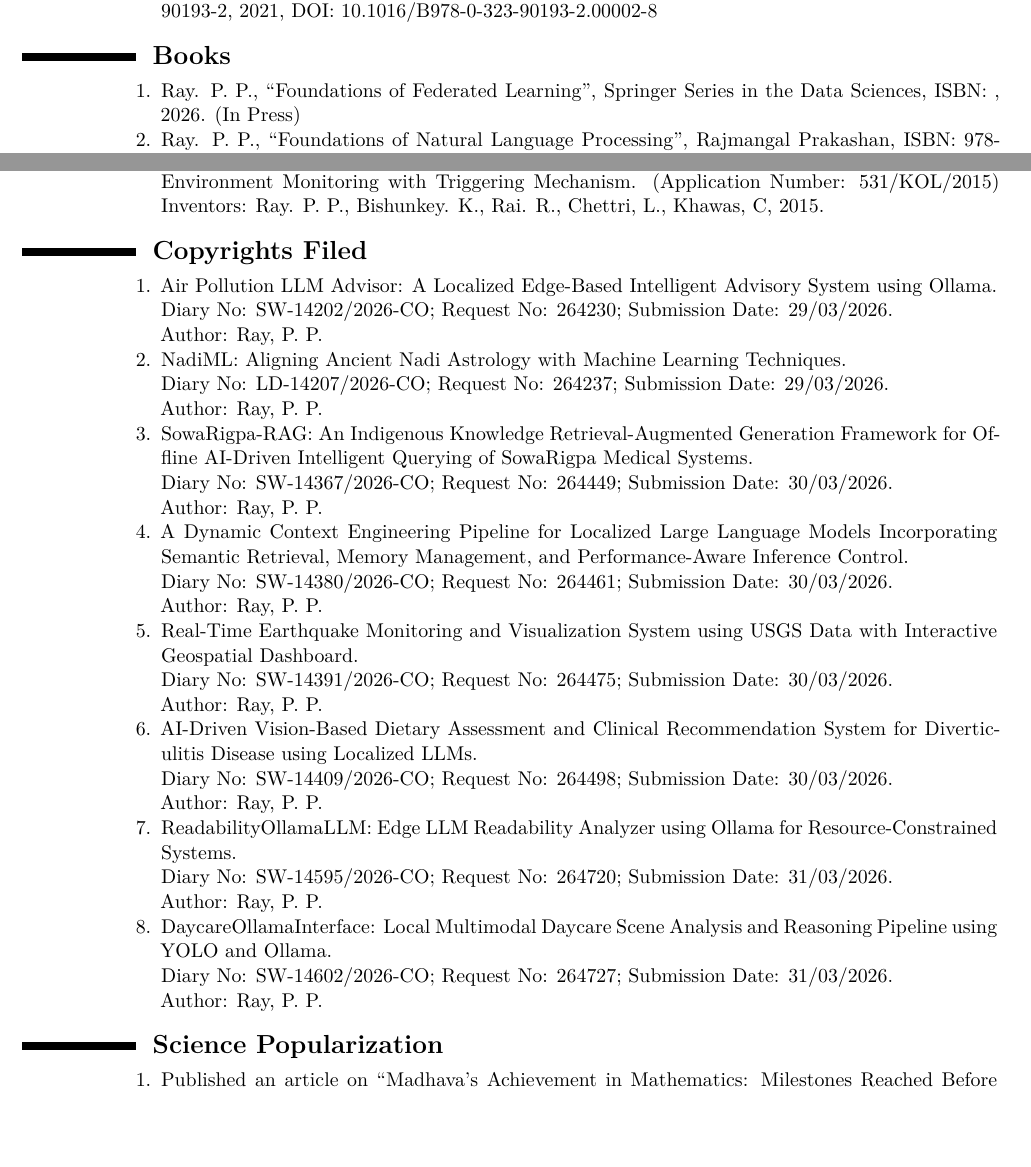
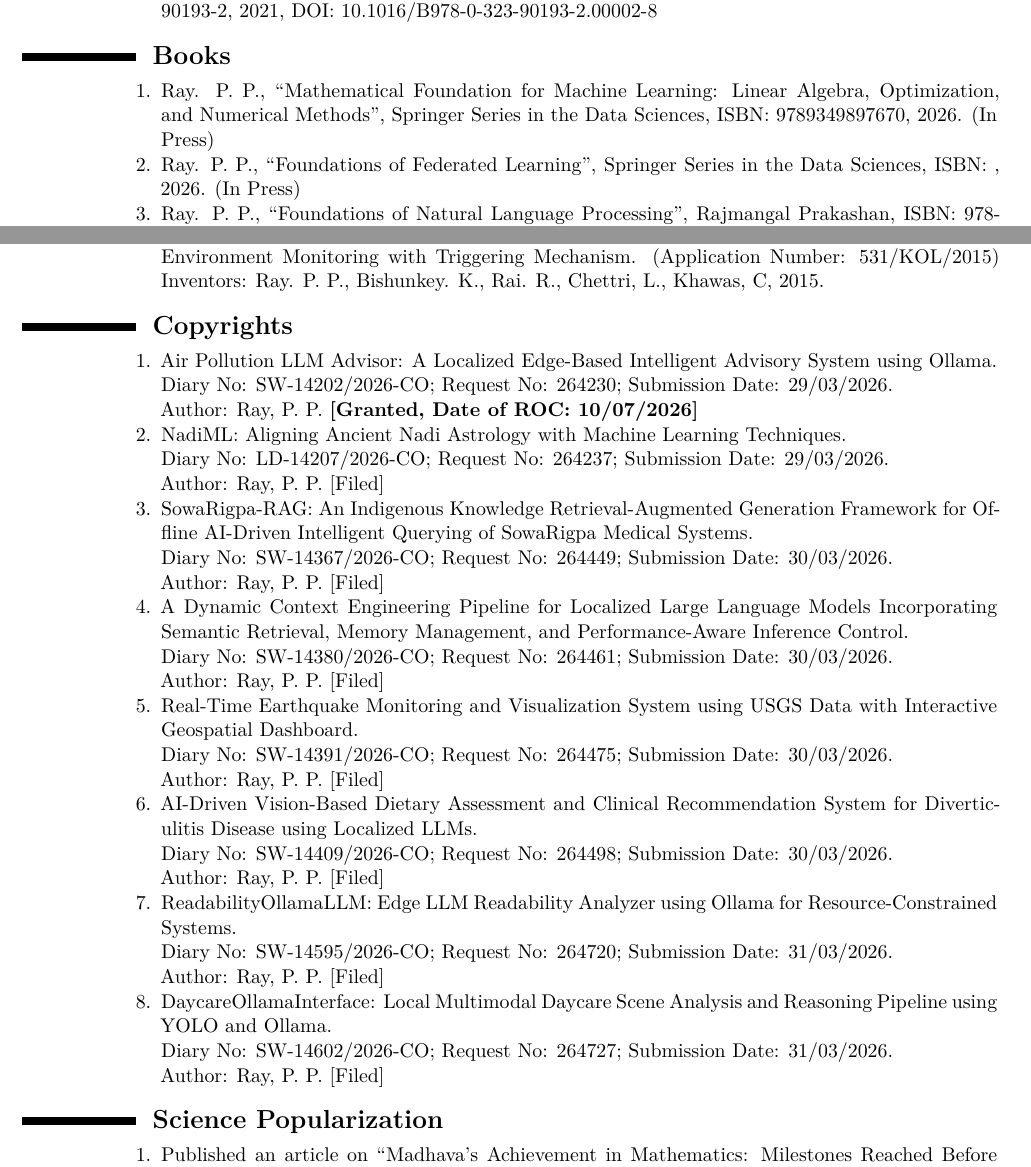
Before and after one commit to ParthaPRay/ParthaPRay.github.io, a LaTeX CV (assets/ParthaPratimRay_CV_Latex.tex): two parts of pages 17 and 18 of 30, joined at a grey line, cut so that both start at the same text, the shorter picture padded with empty space. Compiled offline with XeLaTeX.

Commit message:
Add files via upload

```diff
--- a/assets/ParthaPratimRay_CV_Latex.tex
+++ b/assets/ParthaPratimRay_CV_Latex.tex
@@ -697,6 +697,10 @@
 \begin{adjustwidth}{6em}{0pt}
 	\begin{enumerate}
 
+
+		\item Ray. P. P., “Mathematical Foundation for Machine Learning: Linear Algebra, Optimization, and Numerical Methods”, Springer Series in the Data Sciences, ISBN: 9789349897670, 2026. (In Press)
+
+
 		\item Ray. P. P., “Foundations of Federated Learning”, Springer Series in the Data Sciences, ISBN: , 2026. (In Press)
 
 		\item Ray. P. P., “Foundations of Natural Language Processing”, Rajmangal Prakashan, ISBN: 978-8197782299, 2026.
@@ -751,43 +755,42 @@
 
 
 
-
-\section{\textbf{Copyrights Filed}}
+\section{\textbf{Copyrights}}
 
 \begin{adjustwidth}{6em}{0pt}
 	\begin{enumerate}
 
 		\item Air Pollution LLM Advisor: A Localized Edge-Based Intelligent Advisory System using Ollama. \\
-		Diary No: SW-14202/2026-CO; Request No: 264230; Submission Date: 29/03/2026. \\
-		Author: Ray, P. P.
+		Diary No: SW-14202/2026-CO; Request No: 264230; Submission Date: 29/03/2026.  \\
+		Author: Ray, P. P. \textbf{[Granted, Date of ROC: 10/07/2026]}
 
 		\item NadiML: Aligning Ancient Nadi Astrology with Machine Learning Techniques. \\
 		Diary No: LD-14207/2026-CO; Request No: 264237; Submission Date: 29/03/2026. \\
-		Author: Ray, P. P.
+		Author: Ray, P. P. [Filed]
 
 		\item SowaRigpa-RAG: An Indigenous Knowledge Retrieval-Augmented Generation Framework for Offline AI-Driven Intelligent Querying of SowaRigpa Medical Systems. \\
 		Diary No: SW-14367/2026-CO; Request No: 264449; Submission Date: 30/03/2026. \\
-		Author: Ray, P. P.
+		Author: Ray, P. P. [Filed]
 
 		\item A Dynamic Context Engineering Pipeline for Localized Large Language Models Incorporating Semantic Retrieval, Memory Management, and Performance-Aware Inference Control. \\
 		Diary No: SW-14380/2026-CO; Request No: 264461; Submission Date: 30/03/2026. \\
-		Author: Ray, P. P.
+		Author: Ray, P. P. [Filed]
 
 		\item Real-Time Earthquake Monitoring and Visualization System using USGS Data with Interactive Geospatial Dashboard. \\
 		Diary No: SW-14391/2026-CO; Request No: 264475; Submission Date: 30/03/2026. \\
-		Author: Ray, P. P.
+		Author: Ray, P. P. [Filed]
 
 		\item AI-Driven Vision-Based Dietary Assessment and Clinical Recommendation System for Diverticulitis Disease using Localized LLMs. \\
 		Diary No: SW-14409/2026-CO; Request No: 264498; Submission Date: 30/03/2026. \\
-		Author: Ray, P. P.
+		Author: Ray, P. P. [Filed]
 
 		\item ReadabilityOllamaLLM: Edge LLM Readability Analyzer using Ollama for Resource-Constrained Systems. \\
 		Diary No: SW-14595/2026-CO; Request No: 264720; Submission Date: 31/03/2026. \\
-		Author: Ray, P. P.
+		Author: Ray, P. P. [Filed]
 
 		\item DaycareOllamaInterface: Local Multimodal Daycare Scene Analysis and Reasoning Pipeline using YOLO and Ollama. \\
 		Diary No: SW-14602/2026-CO; Request No: 264727; Submission Date: 31/03/2026. \\
-		Author: Ray, P. P.
+		Author: Ray, P. P. [Filed]
 
 	\end{enumerate}
 \end{adjustwidth}
```
Also changed, not shown: assets/ParthaPratimRay_CV_Latex.pdf.
